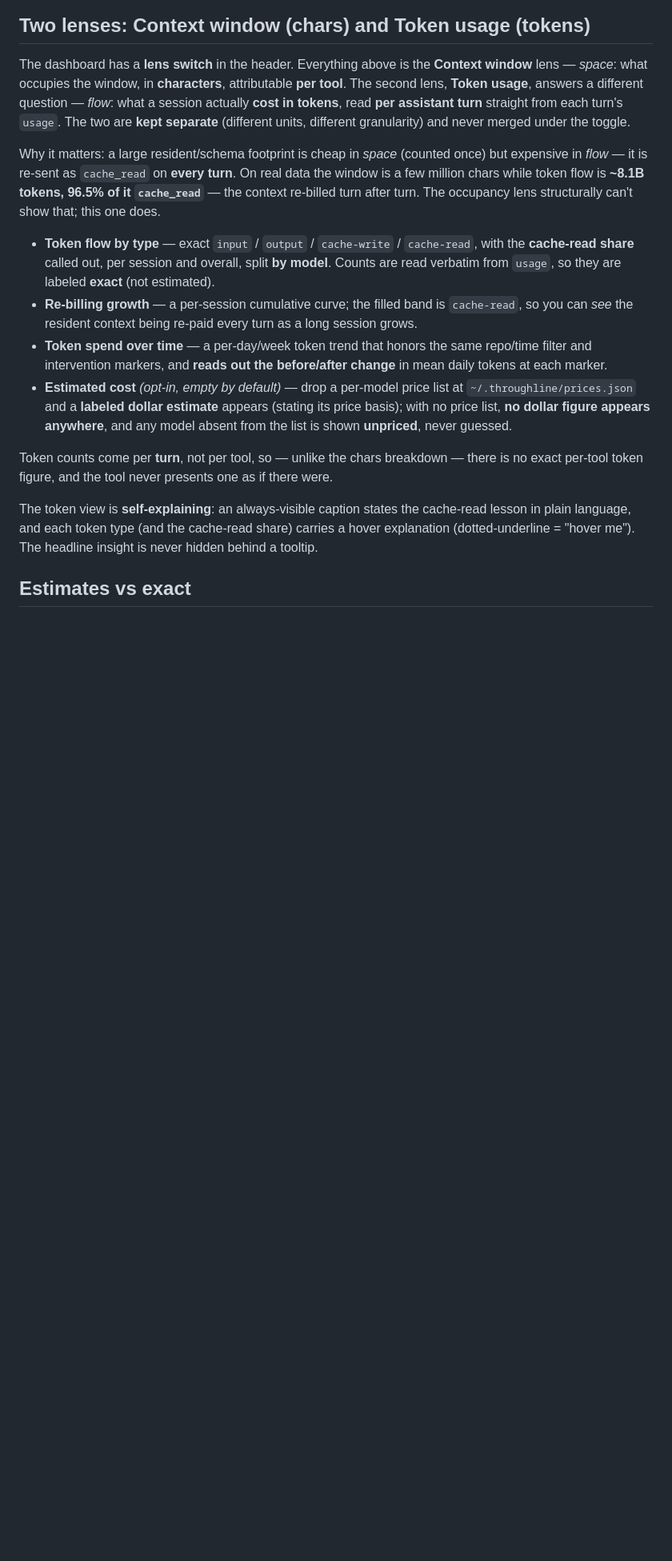
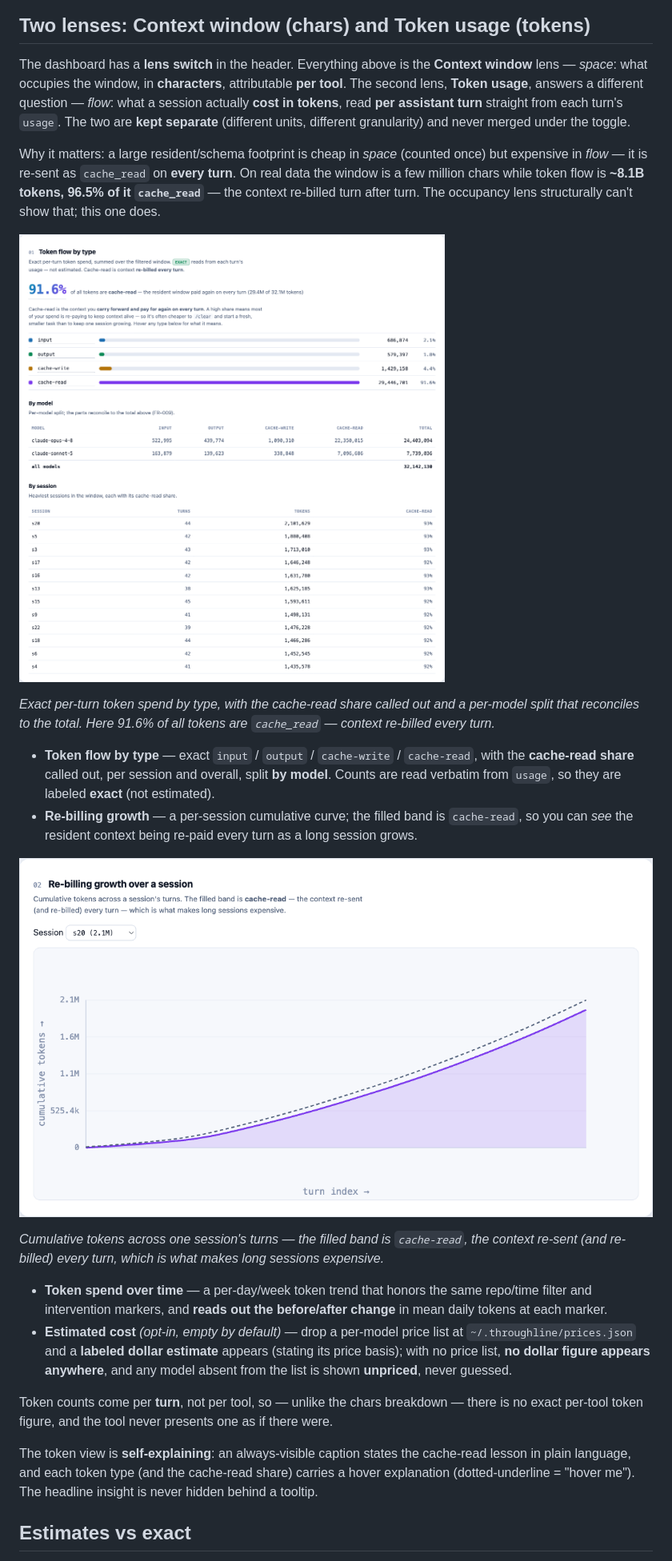
Before and after one commit to AKharytonchyk/throughline, a Markdown page: README.md, the part around the change. Shown: that part at 80% size. GitHub-like rendering; pictures changed too: assets/screenshots/token-flow.png (added), assets/screenshots/token-growth.png (added); blank space fills up the shorter version.

Commit message:
Show the token-usage lens in the README
The Token usage section described the token calculations but never showed them
— all screenshots were occupancy-lens views. Add two token-lens screenshots
(from the synthetic demo): "Token flow by type" (the by-type spend, cache-read
share, and reconciling by-model split) and the per-session re-billing growth
curve.

```diff
--- a/README.md
+++ b/README.md
@@ -114,11 +114,21 @@ expensive in *flow* — it is re-sent as `cache_read` on **every turn**. On real
 is a few million chars while token flow is **~8.1B tokens, 96.5% of it `cache_read`** — the
 context re-billed turn after turn. The occupancy lens structurally can't show that; this one does.
 
+![Token flow by type](assets/screenshots/token-flow.png)
+
+*Exact per-turn token spend by type, with the cache-read share called out and a per-model split
+that reconciles to the total. Here 91.6% of all tokens are `cache_read` — context re-billed every turn.*
+
 - **Token flow by type** — exact `input` / `output` / `cache-write` / `cache-read`, with the
   **cache-read share** called out, per session and overall, split **by model**. Counts are read
   verbatim from `usage`, so they are labeled **exact** (not estimated).
 - **Re-billing growth** — a per-session cumulative curve; the filled band is `cache-read`, so you
   can *see* the resident context being re-paid every turn as a long session grows.
+
+![Re-billing growth over a session](assets/screenshots/token-growth.png)
+
+*Cumulative tokens across one session's turns — the filled band is `cache-read`, the context
+re-sent (and re-billed) every turn, which is what makes long sessions expensive.*
 - **Token spend over time** — a per-day/week token trend that honors the same repo/time filter and
   intervention markers, and **reads out the before/after change** in mean daily tokens at each marker.
 - **Estimated cost** *(opt-in, empty by default)* — drop a per-model price list at
```
